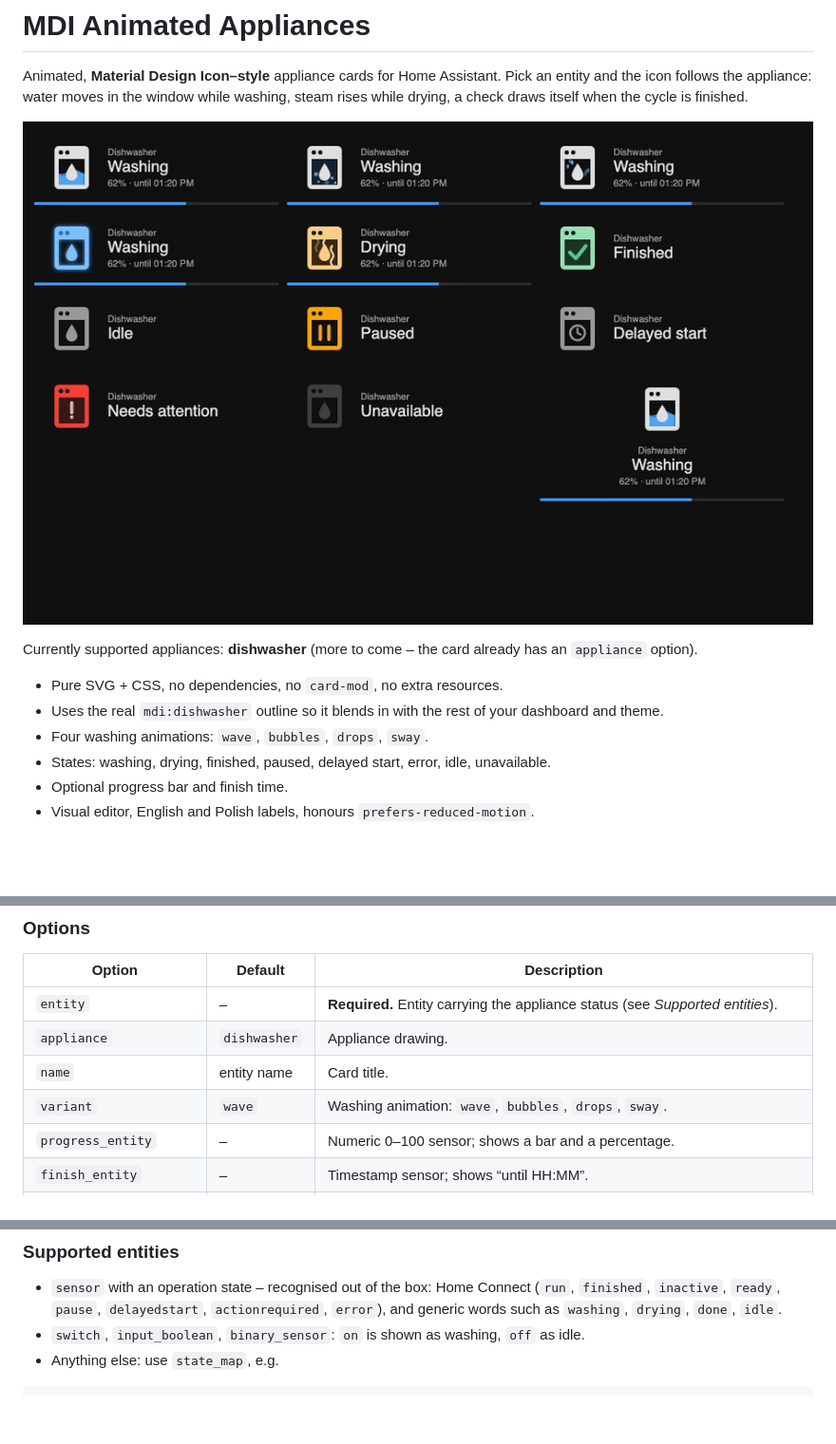
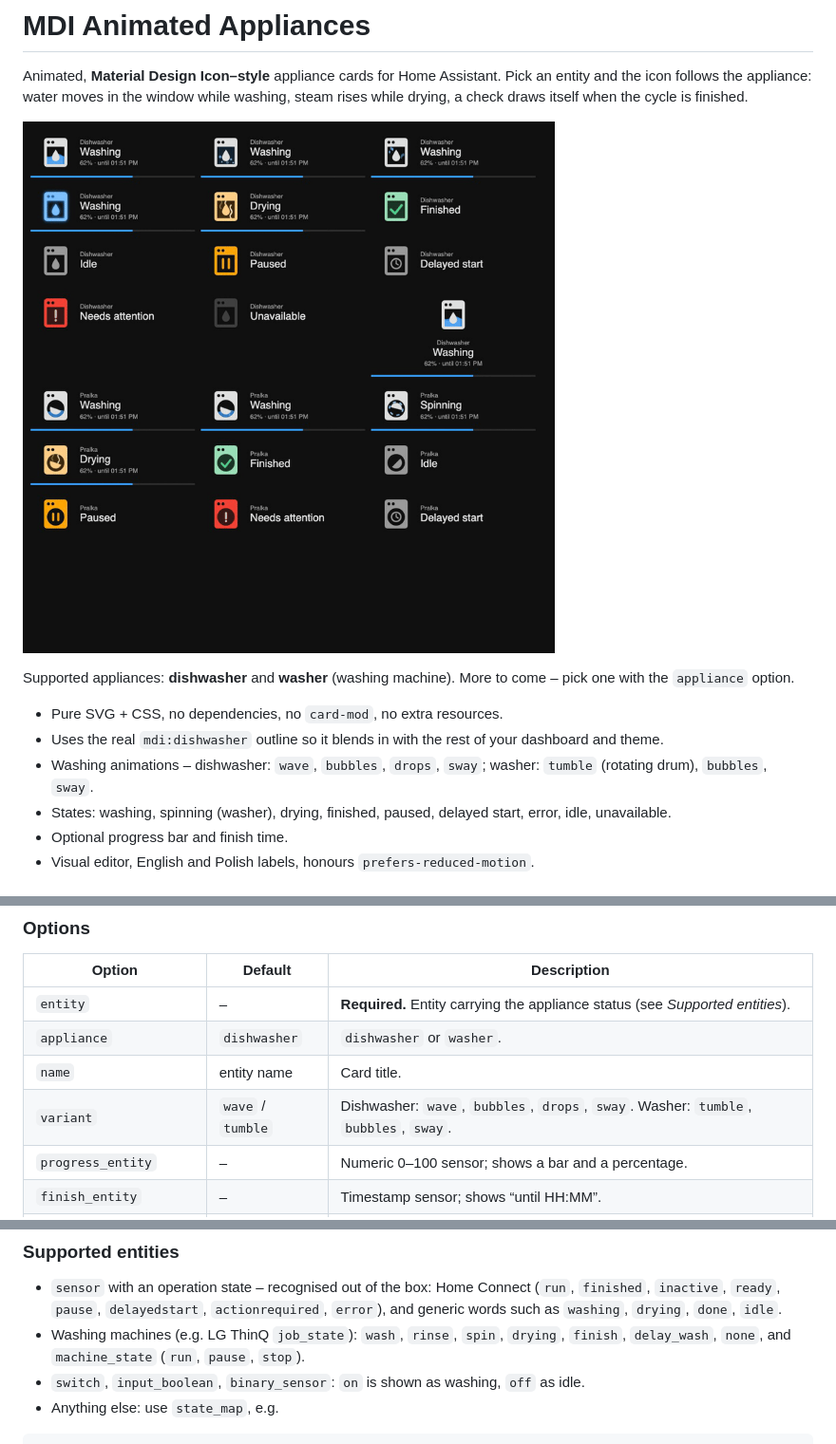
Before and after one commit to bglowacki/mdi-animated-appliances, a Markdown page: README.md, 3 parts joined by grey strips. Shown at 95% size. Rendered like a GitHub page; pictures changed too: assets/preview.gif; blank space fills up the shorter version.

Commit message:
v0.2.0: washing machine support (tumble/bubbles/sway, spinning state)

```diff
--- a/README.md
+++ b/README.md
@@ -6,12 +6,12 @@ draws itself when the cycle is finished.
 
 ![Preview](assets/preview.gif)
 
-Currently supported appliances: **dishwasher** (more to come – the card already has an `appliance` option).
+Supported appliances: **dishwasher** and **washer** (washing machine). More to come – pick one with the `appliance` option.
 
 * Pure SVG + CSS, no dependencies, no `card-mod`, no extra resources.
 * Uses the real `mdi:dishwasher` outline so it blends in with the rest of your dashboard and theme.
-* Four washing animations: `wave`, `bubbles`, `drops`, `sway`.
-* States: washing, drying, finished, paused, delayed start, error, idle, unavailable.
+* Washing animations – dishwasher: `wave`, `bubbles`, `drops`, `sway`; washer: `tumble` (rotating drum), `bubbles`, `sway`.
+* States: washing, spinning (washer), drying, finished, paused, delayed start, error, idle, unavailable.
 * Optional progress bar and finish time.
 * Visual editor, English and Polish labels, honours `prefers-reduced-motion`.
 
@@ -44,9 +44,9 @@ variant: wave
 | Option | Default | Description |
 |---|---|---|
 | `entity` | – | **Required.** Entity carrying the appliance status (see *Supported entities*). |
-| `appliance` | `dishwasher` | Appliance drawing. |
+| `appliance` | `dishwasher` | `dishwasher` or `washer`. |
 | `name` | entity name | Card title. |
-| `variant` | `wave` | Washing animation: `wave`, `bubbles`, `drops`, `sway`. |
+| `variant` | `wave` / `tumble` | Dishwasher: `wave`, `bubbles`, `drops`, `sway`. Washer: `tumble`, `bubbles`, `sway`. |
 | `progress_entity` | – | Numeric 0–100 sensor; shows a bar and a percentage. |
 | `finish_entity` | – | Timestamp sensor; shows “until HH:MM”. |
 | `drying_from_progress` | – | Show the *drying* animation once progress reaches this % (for integrations that do not report a drying phase). |
@@ -63,6 +63,8 @@ variant: wave
 * `sensor` with an operation state – recognised out of the box: Home Connect (`run`, `finished`,
   `inactive`, `ready`, `pause`, `delayedstart`, `actionrequired`, `error`), and generic words such as
   `washing`, `drying`, `done`, `idle`.
+* Washing machines (e.g. LG ThinQ `job_state`): `wash`, `rinse`, `spin`, `drying`, `finish`, `delay_wash`, `none`, and
+  `machine_state` (`run`, `pause`, `stop`).
 * `switch`, `input_boolean`, `binary_sensor`: `on` is shown as washing, `off` as idle.
 * Anything else: use `state_map`, e.g.
 
```
Also changed, not shown: assets/preview.png, 4 other files.
